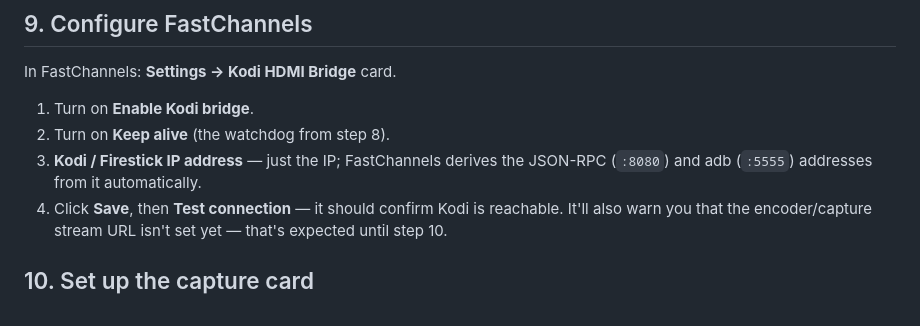
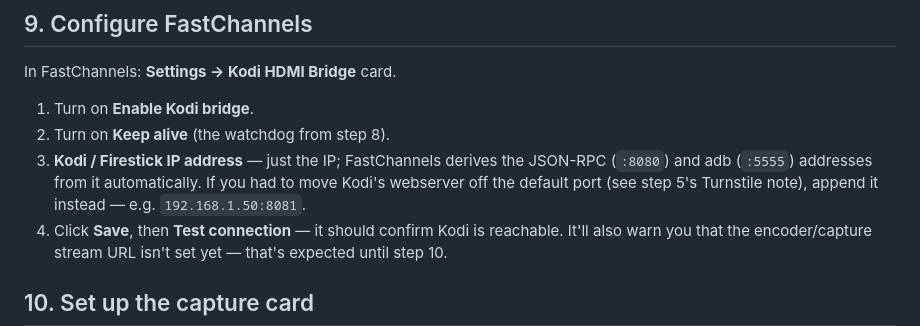
Before and after one commit to kineticman/FastChannels, a Markdown page: docs/kodi-bridge-setup.md, the part around one of its changes. Drawn GitHub-style.

```diff
--- a/docs/kodi-bridge-setup.md
+++ b/docs/kodi-bridge-setup.md
@@ -241,7 +261,9 @@ In FastChannels: **Settings → Kodi HDMI Bridge** card.
 1. Turn on **Enable Kodi bridge**.
 2. Turn on **Keep alive** (the watchdog from step 8).
 3. **Kodi / Firestick IP address** — just the IP; FastChannels derives the JSON-RPC
-   (`:8080`) and adb (`:5555`) addresses from it automatically.
+   (`:8080`) and adb (`:5555`) addresses from it automatically. If you had to move
+   Kodi's webserver off the default port (see step 5's Turnstile note), append it
+   instead — e.g. `192.168.1.50:8081`.
 4. Click **Save**, then **Test connection** — it should confirm Kodi is reachable.
    It'll also warn you that the encoder/capture stream URL isn't set yet — that's
    expected until step 10.
```
Also changed, not shown: other parts of docs/kodi-bridge-setup.md (+31 -0 lines).
